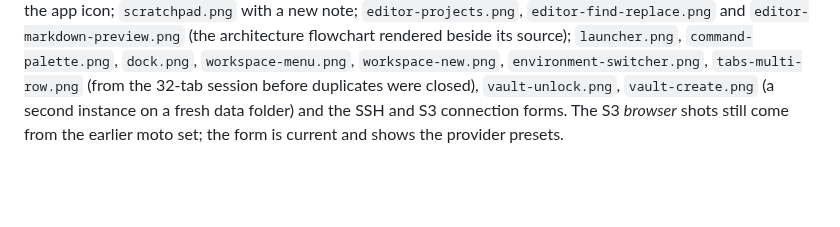
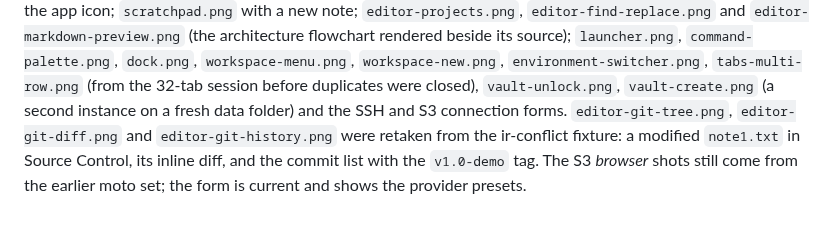
Before and after one commit to mzaki-raup/hyper-stack, a Markdown page: docs/screenshots/README.md, the part around the change. GitHub-like rendering; blank space fills up the shorter version.

Commit message:
docs: refresh the editor Git tree, diff and history shots
Captured from the ir-conflict fixture: Source Control with a modified\nnote1.txt, its inline diff, and the history list with the v1.0-demo tag.

Co-Authored-By: Claude Fable 5.1 <noreply@anthropic.com>

```diff
--- a/docs/screenshots/README.md
+++ b/docs/screenshots/README.md
@@ -158,6 +158,9 @@ source); `launcher.png`, `command-palette.png`, `dock.png`,
 `workspace-menu.png`, `workspace-new.png`, `environment-switcher.png`,
 `tabs-multi-row.png` (from the 32-tab session before duplicates were closed),
 `vault-unlock.png`, `vault-create.png` (a second instance on a fresh data
-folder) and the SSH and S3 connection forms. The S3 *browser* shots still come
+folder) and the SSH and S3 connection forms. `editor-git-tree.png`,
+`editor-git-diff.png` and `editor-git-history.png` were retaken from the
+ir-conflict fixture: a modified `note1.txt` in Source Control, its inline
+diff, and the commit list with the `v1.0-demo` tag. The S3 *browser* shots still come
 from the earlier moto set; the form is current and shows the provider
 presets.
```
Also changed, not shown: docs/screenshots/editor-git-diff.png, docs/screenshots/editor-git-history.png, docs/screenshots/editor-git-tree.png.
